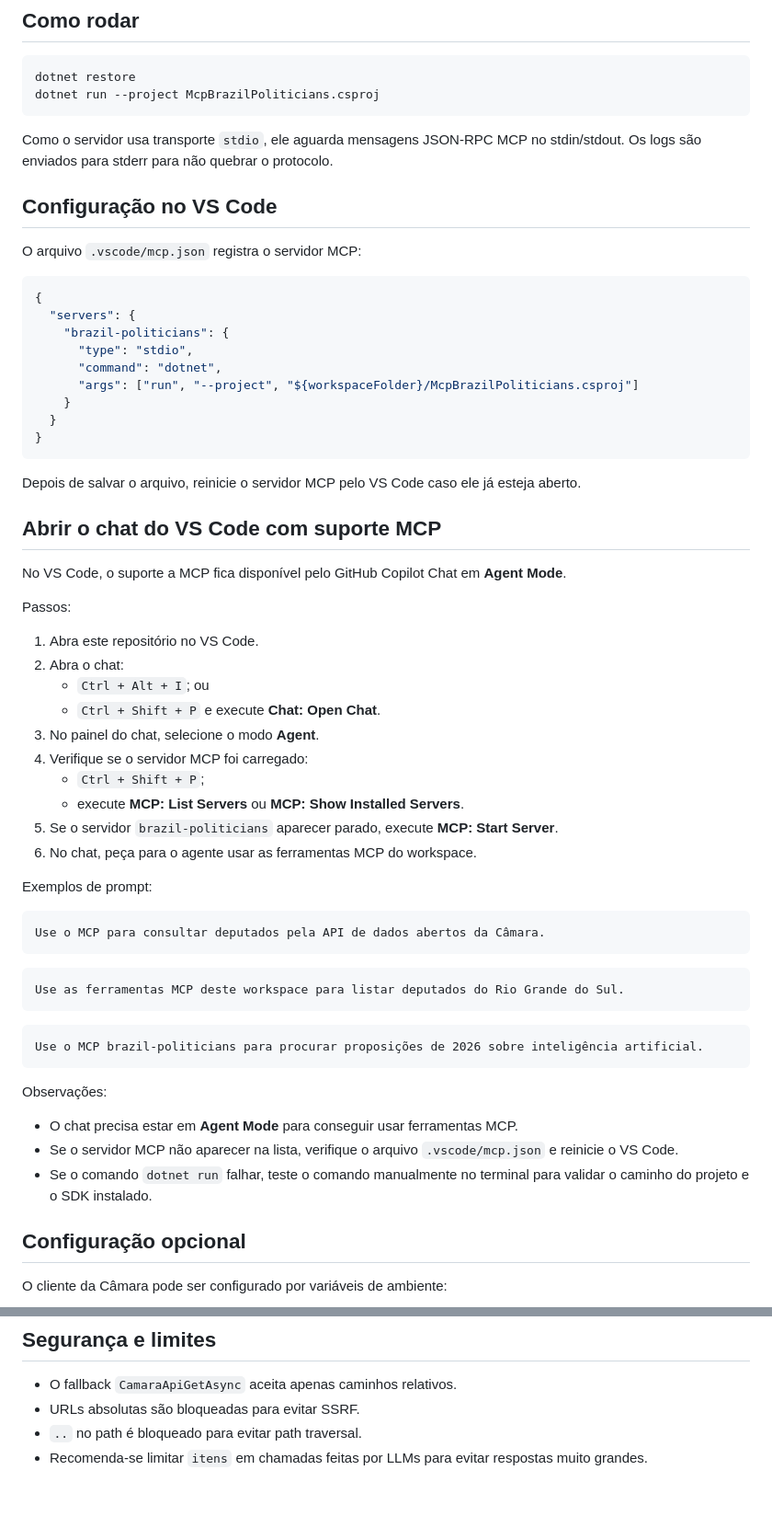
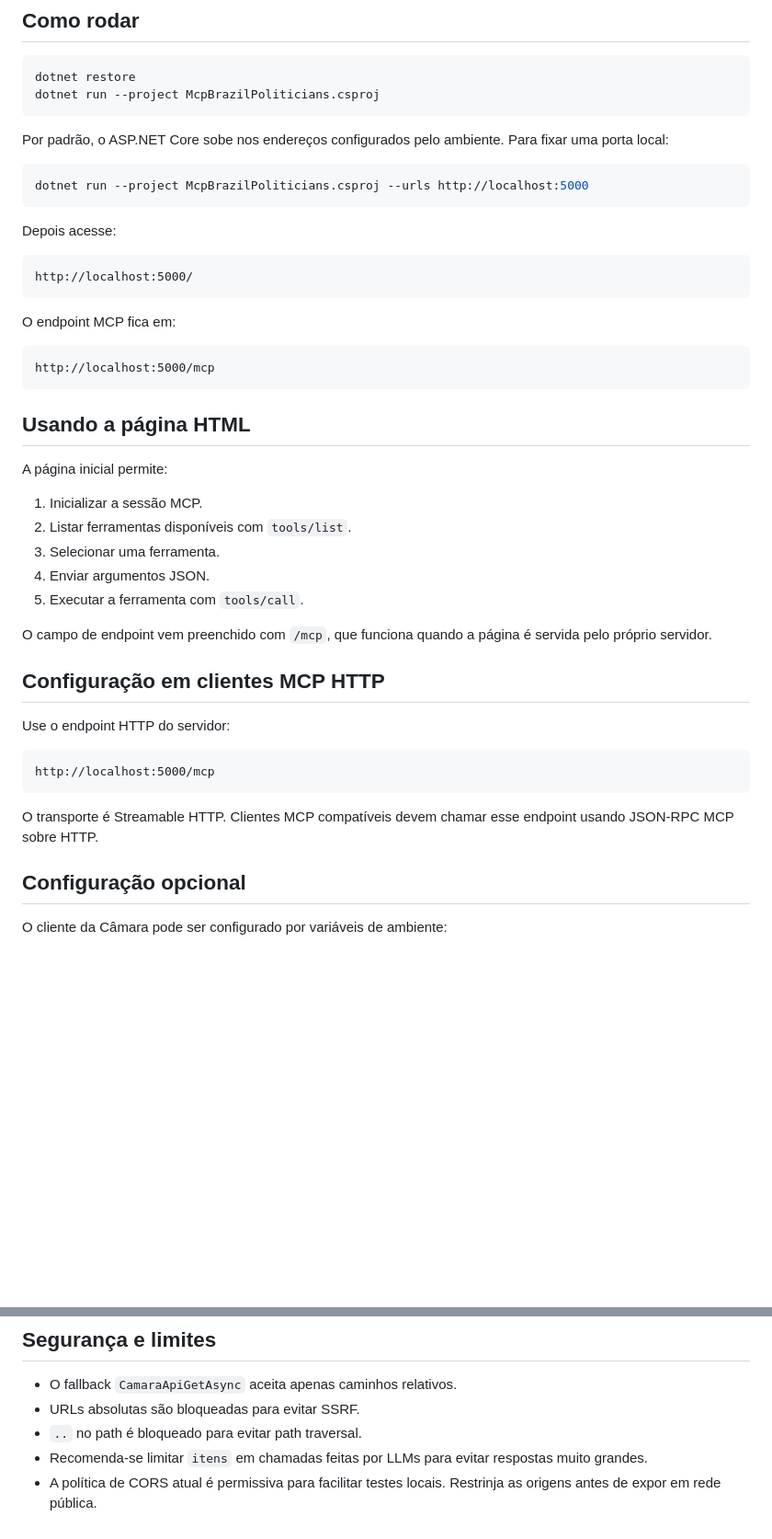
Before and after one commit to hebermattos/mcp-brazil-policitians, a Markdown page: README.md, 2 parts joined by grey strips. Shown at 92% size. Drawn GitHub-style; blank space fills up the shorter version.

Commit message:
Document HTTP MCP usage

````diff
--- a/README.md
+++ b/README.md
@@ -68,62 +77,45 @@ dotnet restore
 dotnet run --project McpBrazilPoliticians.csproj
 ```
 
-Como o servidor usa transporte `stdio`, ele aguarda mensagens JSON-RPC MCP no stdin/stdout. Os logs são enviados para stderr para não quebrar o protocolo.
+Por padrão, o ASP.NET Core sobe nos endereços configurados pelo ambiente. Para fixar uma porta local:
 
-## Configuração no VS Code
-
-O arquivo `.vscode/mcp.json` registra o servidor MCP:
-
-```json
-{
-  "servers": {
-    "brazil-politicians": {
-      "type": "stdio",
-      "command": "dotnet",
-      "args": ["run", "--project", "${workspaceFolder}/McpBrazilPoliticians.csproj"]
-    }
-  }
-}
+```bash
+dotnet run --project McpBrazilPoliticians.csproj --urls http://localhost:5000
 ```
 
-Depois de salvar o arquivo, reinicie o servidor MCP pelo VS Code caso ele já esteja aberto.
-
-## Abrir o chat do VS Code com suporte MCP
-
-No VS Code, o suporte a MCP fica disponível pelo GitHub Copilot Chat em **Agent Mode**.
-
-Passos:
-
-1. Abra este repositório no VS Code.
-2. Abra o chat:
-   - `Ctrl + Alt + I`; ou
-   - `Ctrl + Shift + P` e execute **Chat: Open Chat**.
-3. No painel do chat, selecione o modo **Agent**.
-4. Verifique se o servidor MCP foi carregado:
-   - `Ctrl + Shift + P`;
-   - execute **MCP: List Servers** ou **MCP: Show Installed Servers**.
-5. Se o servidor `brazil-politicians` aparecer parado, execute **MCP: Start Server**.
-6. No chat, peça para o agente usar as ferramentas MCP do workspace.
-
-Exemplos de prompt:
+Depois acesse:
 
 ```text
-Use o MCP para consultar deputados pela API de dados abertos da Câmara.
+http://localhost:5000/
 ```
 
+O endpoint MCP fica em:
+
 ```text
-Use as ferramentas MCP deste workspace para listar deputados do Rio Grande do Sul.
+http://localhost:5000/mcp
 ```
 
+## Usando a página HTML
+
+A página inicial permite:
+
+1. Inicializar a sessão MCP.
+2. Listar ferramentas disponíveis com `tools/list`.
+3. Selecionar uma ferramenta.
+4. Enviar argumentos JSON.
+5. Executar a ferramenta com `tools/call`.
+
+O campo de endpoint vem preenchido com `/mcp`, que funciona quando a página é servida pelo próprio servidor.
+
+## Configuração em clientes MCP HTTP
+
+Use o endpoint HTTP do servidor:
+
 ```text
-Use o MCP brazil-politicians para procurar proposições de 2026 sobre inteligência artificial.
+http://localhost:5000/mcp
 ```
 
-Observações:
-
-- O chat precisa estar em **Agent Mode** para conseguir usar ferramentas MCP.
-- Se o servidor MCP não aparecer na lista, verifique o arquivo `.vscode/mcp.json` e reinicie o VS Code.
-- Se o comando `dotnet run` falhar, teste o comando manualmente no terminal para validar o caminho do projeto e o SDK instalado.
+O transporte é Streamable HTTP. Clientes MCP compatíveis devem chamar esse endpoint usando JSON-RPC MCP sobre HTTP.
 
 ## Configuração opcional
 
@@ -168,3 +160,4 @@ Fluxo:
 - URLs absolutas são bloqueadas para evitar SSRF.
 - `..` no path é bloqueado para evitar path traversal.
 - Recomenda-se limitar `itens` em chamadas feitas por LLMs para evitar respostas muito grandes.
+- A política de CORS atual é permissiva para facilitar testes locais. Restrinja as origens antes de expor em rede pública.
````
Also changed, not shown: other parts of README.md (+10 -1 lines).
